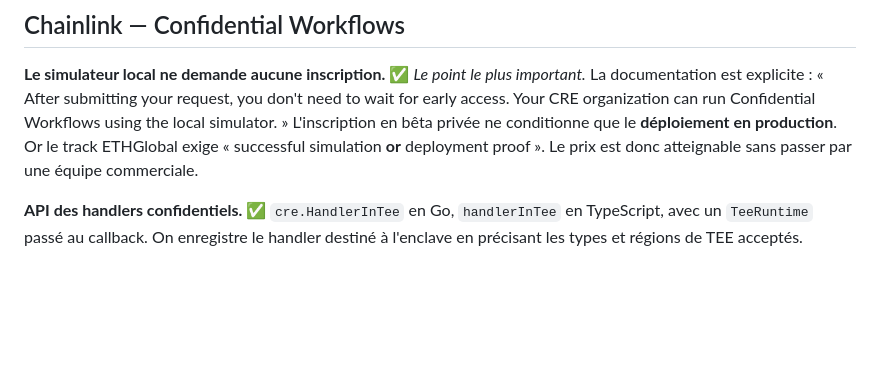
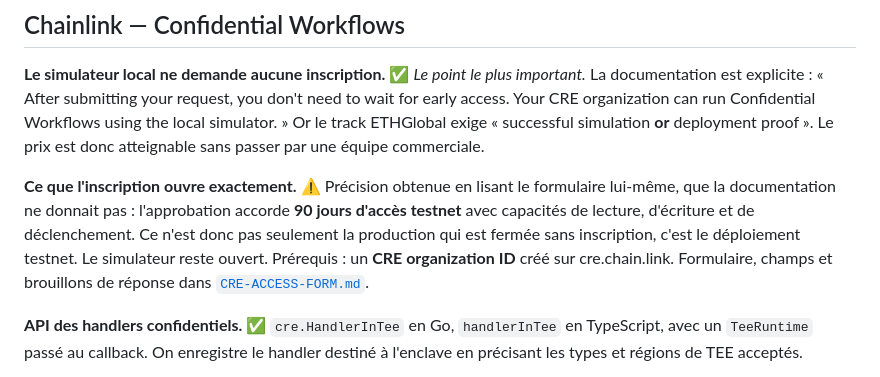
Before and after one commit to nadaamd/neap-treasury-engine, a Markdown page: docs/JALON-0.md, the part around the change. Rendered like a GitHub page; blank space fills up the shorter version.

```diff
--- a/docs/JALON-0.md
+++ b/docs/JALON-0.md
@@ -14,9 +14,16 @@
 **Le simulateur local ne demande aucune inscription.** ✅ *Le point le plus important.*
 La documentation est explicite : « After submitting your request, you don't need to wait
 for early access. Your CRE organization can run Confidential Workflows using the local
-simulator. » L'inscription en bêta privée ne conditionne que le **déploiement en
-production**. Or le track ETHGlobal exige « successful simulation **or** deployment
+simulator. » Or le track ETHGlobal exige « successful simulation **or** deployment
 proof ». Le prix est donc atteignable sans passer par une équipe commerciale.
+
+**Ce que l'inscription ouvre exactement.** ⚠️ Précision obtenue en lisant le formulaire
+lui-même, que la documentation ne donnait pas : l'approbation accorde **90 jours d'accès
+testnet** avec capacités de lecture, d'écriture et de déclenchement. Ce n'est donc pas
+seulement la production qui est fermée sans inscription, c'est le déploiement testnet.
+Le simulateur reste ouvert. Prérequis : un **CRE organization ID** créé sur
+cre.chain.link. Formulaire, champs et brouillons de réponse dans
+[`CRE-ACCESS-FORM.md`](./CRE-ACCESS-FORM.md).
 
 **API des handlers confidentiels.** ✅ `cre.HandlerInTee` en Go, `handlerInTee` en
 TypeScript, avec un `TeeRuntime` passé au callback. On enregistre le handler destiné à
```
Also changed, not shown: docs/CRE-ACCESS-FORM.md (added, +71 -0 lines), docs/DECISIONS.md (+1 -1 lines).
